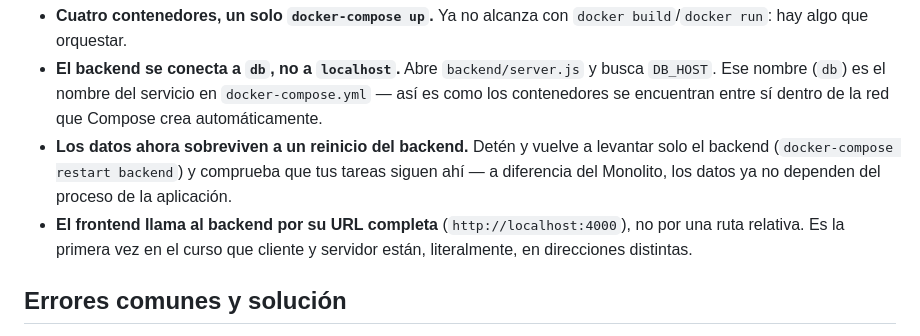
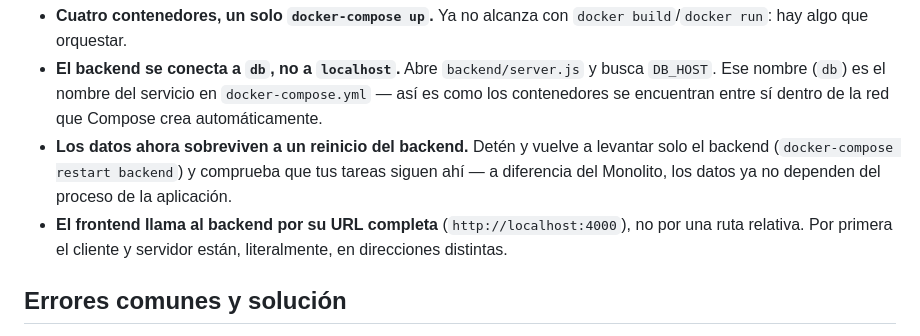
Before and after one commit to carevalomx69/Taller-de-Arquitecturas-de-Software, a Markdown page: 02-cliente-servidor/README.md, the part around the change. GitHub-like rendering.

Commit message:
Fix typo in README.md regarding client-server URLs

```diff
--- a/02-cliente-servidor/README.md
+++ b/02-cliente-servidor/README.md
@@ -78,8 +78,7 @@ por HTTP, cada uno en su propio puerto.
   que tus tareas siguen ahí — a diferencia del Monolito, los datos ya no
   dependen del proceso de la aplicación.
 - **El frontend llama al backend por su URL completa**
-  (`http://localhost:4000`), no por una ruta relativa. Es la primera vez en
-  el curso que cliente y servidor están, literalmente, en direcciones
+  (`http://localhost:4000`), no por una ruta relativa. Por primera el cliente y servidor están, literalmente, en direcciones
   distintas.
 
 ## Errores comunes y solución
```
